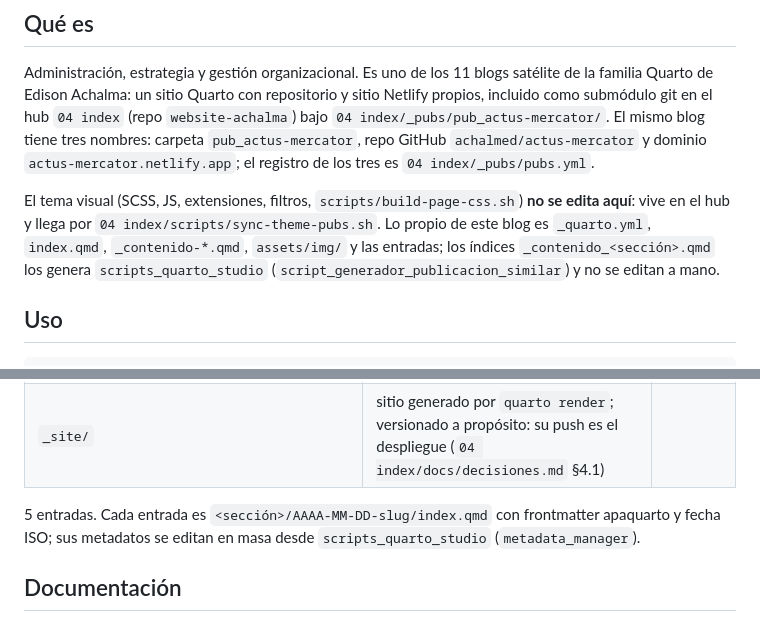
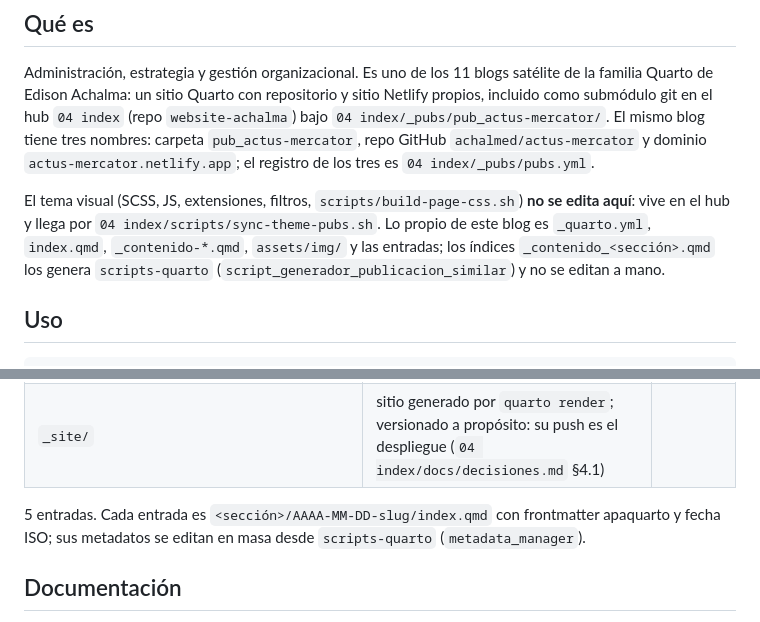
Before and after one commit to achalmed/actus-mercator, a Markdown page: README.md, 2 parts joined by grey strips. Rendered like a GitHub page.

Commit message:
docs(readme): regenerado desde pubs.yml tras el renombre a scripts-quarto
Co-Authored-By: Claude Opus 5.5 <noreply@anthropic.com>

```diff
--- a/README.md
+++ b/README.md
@@ -15,7 +15,7 @@ GitHub `achalmed/actus-mercator` y dominio `actus-mercator.netlify.app`; el regi
 
 El tema visual (SCSS, JS, extensiones, filtros, `scripts/build-page-css.sh`) **no se edita aquí**: vive en el hub y
 llega por `04 index/scripts/sync-theme-pubs.sh`. Lo propio de este blog es `_quarto.yml`, `index.qmd`, `_contenido-*.qmd`,
-`assets/img/` y las entradas; los índices `_contenido_<sección>.qmd` los genera `scripts_quarto_studio`
+`assets/img/` y las entradas; los índices `_contenido_<sección>.qmd` los genera `scripts-quarto`
 (`script_generador_publicacion_similar`) y no se editan a mano.
 
 ## Uso
@@ -40,7 +40,7 @@ cd ../.. && git add _pubs/pub_actus-mercator && git commit -m "pubs: actus-merca
 | `_site/` | sitio generado por `quarto render`; versionado a propósito: su push es el despliegue (`04 index/docs/decisiones.md` §4.1) | |
 
 5 entradas. Cada entrada es `<sección>/AAAA-MM-DD-slug/index.qmd` con frontmatter apaquarto y fecha ISO;
-sus metadatos se editan en masa desde `scripts_quarto_studio` (`metadata_manager`).
+sus metadatos se editan en masa desde `scripts-quarto` (`metadata_manager`).
 
 ## Documentación
 
```
Also changed, not shown: other parts of README.md (+1 -1 lines).
